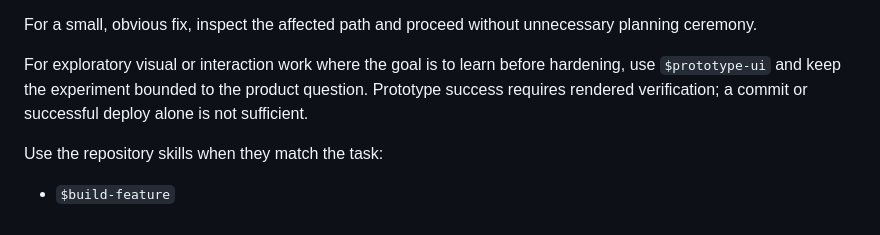
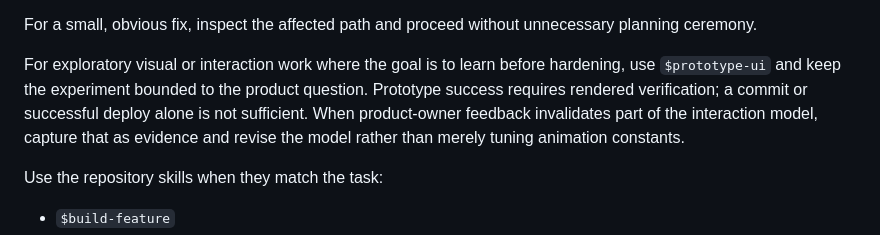
Before and after one commit to ryanep2003/ryan-family-menu, a Markdown page: AGENTS.md, the part around the change. GitHub-like rendering.

Commit message:
Refine prototype feedback capture

```diff
--- a/AGENTS.md
+++ b/AGENTS.md
@@ -76,7 +76,7 @@ For meaningful features, persisted-data changes, or architectural work:
 
 For a small, obvious fix, inspect the affected path and proceed without unnecessary planning ceremony.
 
-For exploratory visual or interaction work where the goal is to learn before hardening, use `$prototype-ui` and keep the experiment bounded to the product question. Prototype success requires rendered verification; a commit or successful deploy alone is not sufficient.
+For exploratory visual or interaction work where the goal is to learn before hardening, use `$prototype-ui` and keep the experiment bounded to the product question. Prototype success requires rendered verification; a commit or successful deploy alone is not sufficient. When product-owner feedback invalidates part of the interaction model, capture that as evidence and revise the model rather than merely tuning animation constants.
 
 Use the repository skills when they match the task:
 
```
